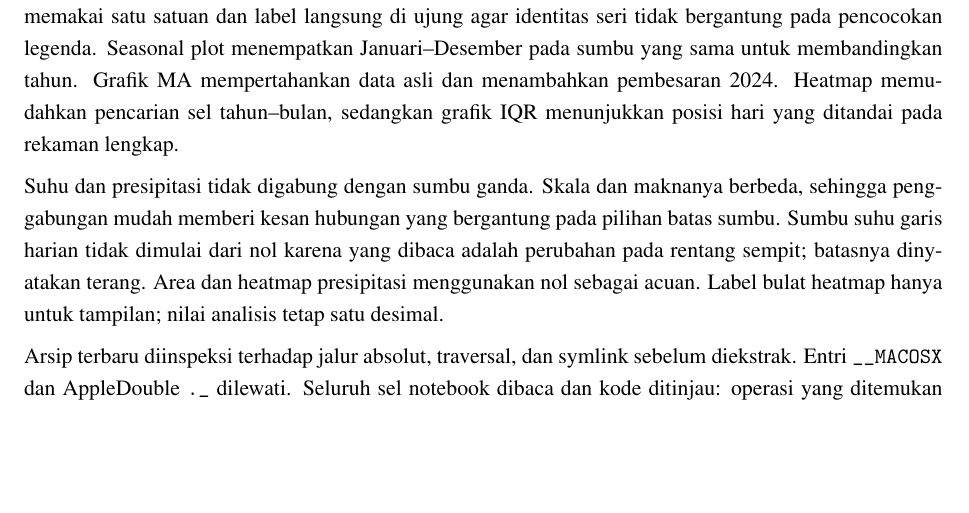
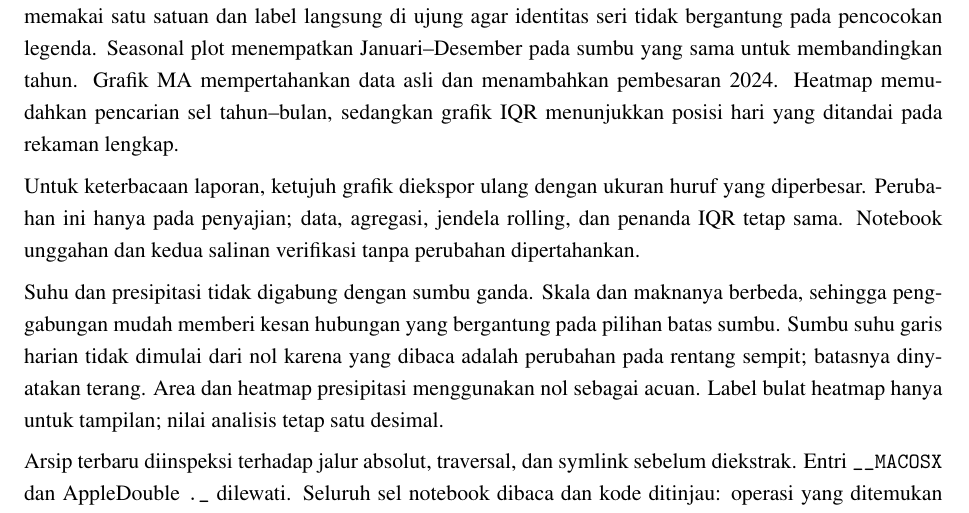
Before and after one commit to daniandraaa/yudiaz-latex, a LaTeX document (data/projects/fbc5d5d9/main.tex): part of page 10 of 23, cut so that both start at the same text, the shorter picture padded with empty space. Compiled offline with pdfLaTeX.

Commit message:
chore(auto-sync): continuous project and state update [2026-10-23 16:19 WIB]

```diff
--- a/data/projects/fbc5d5d9/main.tex
+++ b/data/projects/fbc5d5d9/main.tex
@@ -190,6 +190,8 @@ Bobot satu hari adalah $1/7$ pada MA7 dan $1/30$ pada MA30. Jendela lebih panjan
 
 \subsection{Rancangan visual dan alur reproduksi}
 Ketujuh gambar mempunyai tugas yang berbeda. Garis harian mempertahankan urutan dan ekstrem suhu. Area bulanan menekankan jumlah presipitasi dengan baseline nol. Dua garis suhu minimum--maksimum memakai satu satuan dan label langsung di ujung agar identitas seri tidak bergantung pada pencocokan legenda. Seasonal plot menempatkan Januari--Desember pada sumbu yang sama untuk membandingkan tahun. Grafik MA mempertahankan data asli dan menambahkan pembesaran 2024. Heatmap memudahkan pencarian sel tahun--bulan, sedangkan grafik IQR menunjukkan posisi hari yang ditandai pada rekaman lengkap.
+
+Untuk keterbacaan laporan, ketujuh grafik diekspor ulang dengan ukuran huruf yang diperbesar. Perubahan ini hanya pada penyajian; data, agregasi, jendela rolling, dan penanda IQR tetap sama. Notebook unggahan dan kedua salinan verifikasi tanpa perubahan dipertahankan.
 
 Suhu dan presipitasi tidak digabung dengan sumbu ganda. Skala dan maknanya berbeda, sehingga penggabungan mudah memberi kesan hubungan yang bergantung pada pilihan batas sumbu. Sumbu suhu garis harian tidak dimulai dari nol karena yang dibaca adalah perubahan pada rentang sempit; batasnya dinyatakan terang. Area dan heatmap presipitasi menggunakan nol sebagai acuan. Label bulat heatmap hanya untuk tampilan; nilai analisis tetap satu desimal.
 
```
Also changed, not shown: data/projects/fbc5d5d9/assets/01_line_suhu_harian.png, data/projects/fbc5d5d9/assets/02_area_presipitasi_bulanan.png, data/projects/fbc5d5d9/assets/03_multiple_suhu_label_ujung.png, data/projects/fbc5d5d9/assets/04_seasonal_presipitasi.png, data/projects/fbc5d5d9/assets/05_moving_average_7_30.png, data/projects/fbc5d5d9/assets/06_heatmap_presipitasi.png, data/projects/fbc5d5d9/assets/07_tinjauan_ekstrem.png, 1 other file.
